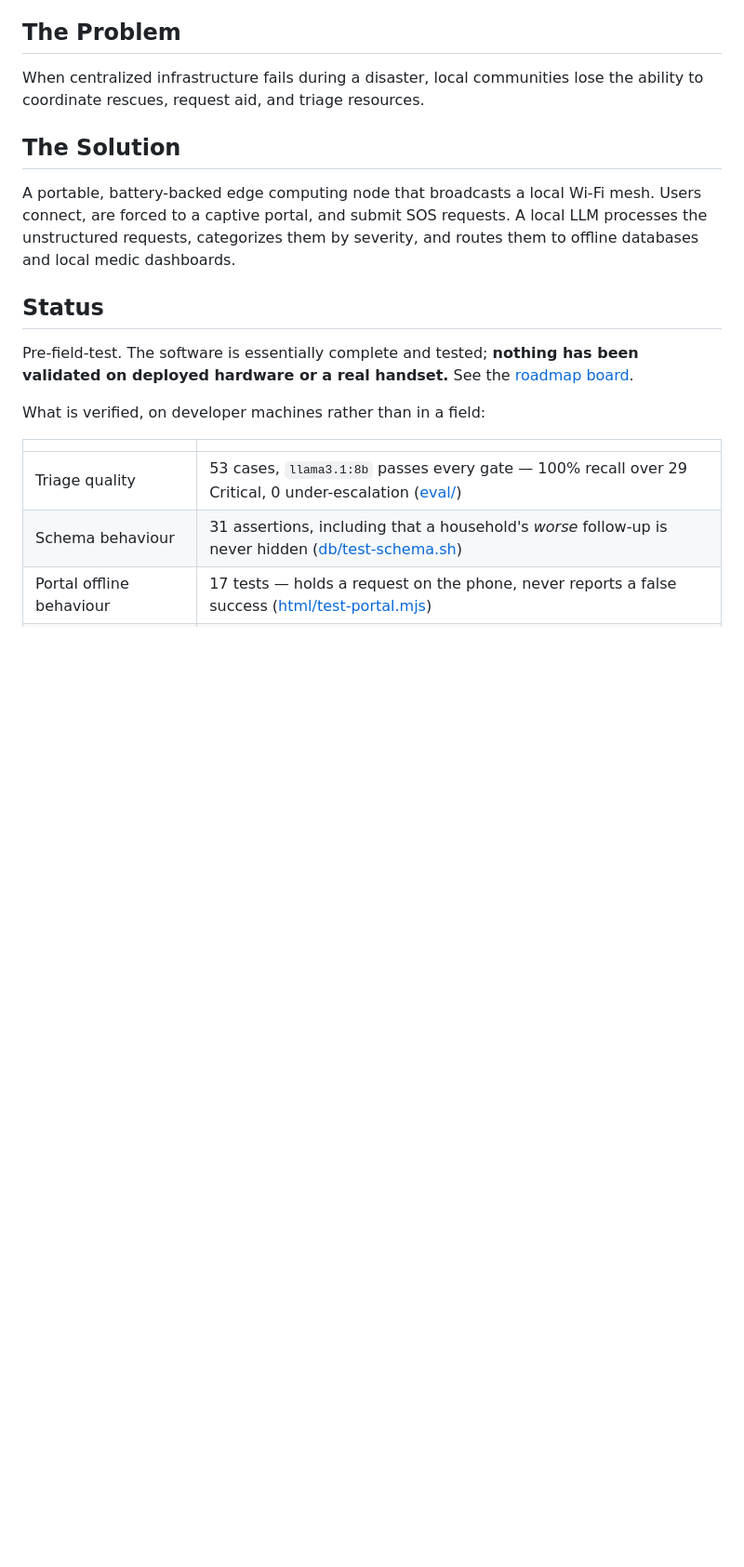
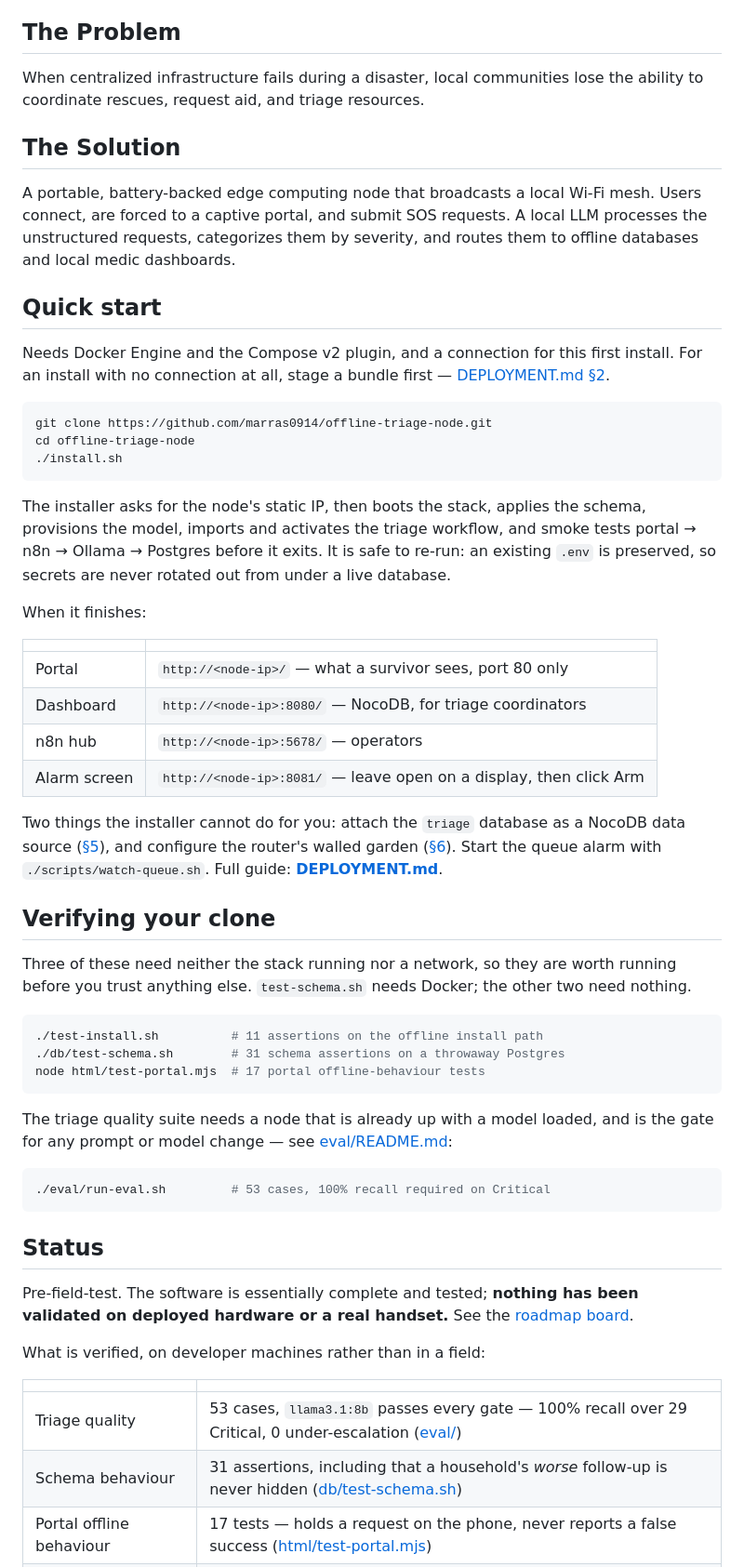
Before and after one commit to marras0914/offline-triage-node, a Markdown page: README.md, the part around the change. Shown at 93% size. Rendered like a GitHub page; blank space fills up the shorter version.

Commit message:
Make every script executable, and give the README a way in
Someone cloning this on Linux and following DEPLOYMENT.md section 4 hit
`Permission denied` on the first command. install.sh was committed 100644,
as were ten of the other thirteen scripts. mcp/agent.mjs, mcp/server.mjs
and scripts/ask.sh did have the bit, so nothing looked wrong from inside
the repo, and core.filemode is off on the machine this is developed on.
All fourteen carry a shebang; all fourteen are now 100755. That unblocks
every ./-prefixed command in the docs at once.

README had no shell block anywhere in 179 lines and never showed the
install command, so the way in was buried in DEPLOYMENT.md. It now opens
with a quickstart: clone, install, and the four URLs the node serves,
taken from install.sh's own closing output rather than restated. It ends
on the two things the installer cannot do for you — the NocoDB data
source and the router's walled garden — because those are where someone
would otherwise stall with no idea they had.

A "Verifying your clone" section separates the three suites that need
neither a network nor a running stack from the eval suite that needs a
live node with a model loaded.

CONTRIBUTING's testing step read "ensure your changes do not break the
core offline webhook pipeline" and named no command. It now maps changed
files to the suite covering them, so a contributor knows what to run and
what to put in the PR.

Also in DEPLOYMENT.md: it cited #21 both for the offline bootstrap and
for the Ollama image shipping CUDA and ROCm, which is now #25 and was
tracked nowhere. test-install.sh was missing from the section 1 tree, and
section 2 did not mention the verification step added in c629468.

Co-Authored-By: Claude Opus 5 (1M context) <noreply@anthropic.com>

````diff
--- a/README.md
+++ b/README.md
@@ -7,6 +7,45 @@ When centralized infrastructure fails during a disaster, local communities lose
 
 ## The Solution
 A portable, battery-backed edge computing node that broadcasts a local Wi-Fi mesh. Users connect, are forced to a captive portal, and submit SOS requests. A local LLM processes the unstructured requests, categorizes them by severity, and routes them to offline databases and local medic dashboards.
+
+## Quick start
+
+Needs Docker Engine and the Compose v2 plugin, and a connection for this first install. For an install with no connection at all, stage a bundle first — [DEPLOYMENT.md §2](DEPLOYMENT.md#2-installing-with-no-internet).
+
+```bash
+git clone https://github.com/marras0914/offline-triage-node.git
+cd offline-triage-node
+./install.sh
+```
+
+The installer asks for the node's static IP, then boots the stack, applies the schema, provisions the model, imports and activates the triage workflow, and smoke tests portal → n8n → Ollama → Postgres before it exits. It is safe to re-run: an existing `.env` is preserved, so secrets are never rotated out from under a live database.
+
+When it finishes:
+
+| | |
+| --- | --- |
+| Portal | `http://<node-ip>/` — what a survivor sees, port 80 only |
+| Dashboard | `http://<node-ip>:8080/` — NocoDB, for triage coordinators |
+| n8n hub | `http://<node-ip>:5678/` — operators |
+| Alarm screen | `http://<node-ip>:8081/` — leave open on a display, then click Arm |
+
+Two things the installer cannot do for you: attach the `triage` database as a NocoDB data source ([§5](DEPLOYMENT.md#5-post-install-attach-the-triage-data-to-nocodb)), and configure the router's walled garden ([§6](DEPLOYMENT.md#6-router--walled-garden)). Start the queue alarm with `./scripts/watch-queue.sh`. Full guide: **[DEPLOYMENT.md](DEPLOYMENT.md)**.
+
+## Verifying your clone
+
+Three of these need neither the stack running nor a network, so they are worth running before you trust anything else. `test-schema.sh` needs Docker; the other two need nothing.
+
+```bash
+./test-install.sh          # 11 assertions on the offline install path
+./db/test-schema.sh        # 31 schema assertions on a throwaway Postgres
+node html/test-portal.mjs  # 17 portal offline-behaviour tests
+```
+
+The triage quality suite needs a node that is already up with a model loaded, and is the gate for any prompt or model change — see [eval/README.md](eval/README.md):
+
+```bash
+./eval/run-eval.sh         # 53 cases, 100% recall required on Critical
+```
 
 ## Status
 
````
Also changed, not shown: CONTRIBUTING.md (+11 -1 lines), DEPLOYMENT.md (+3 -2 lines).
